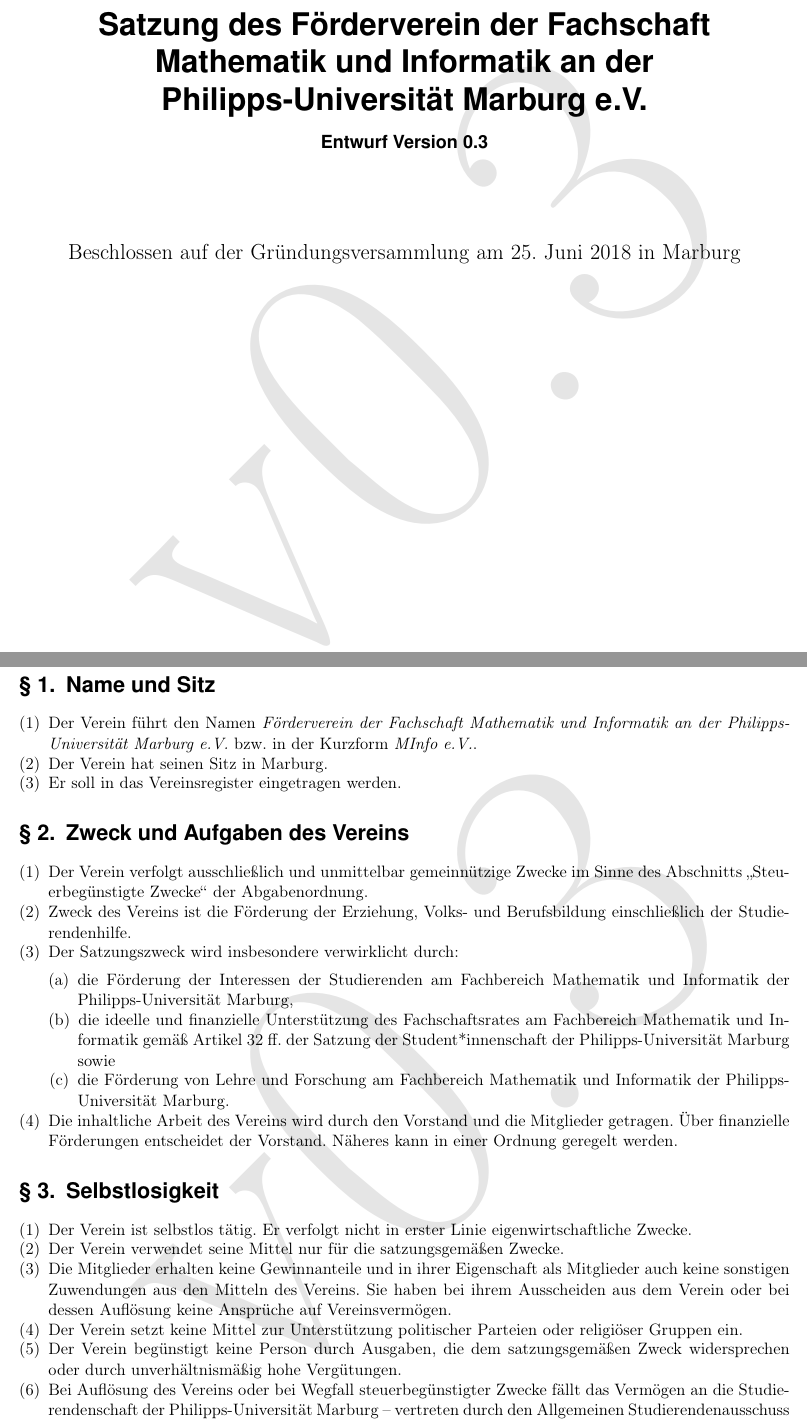
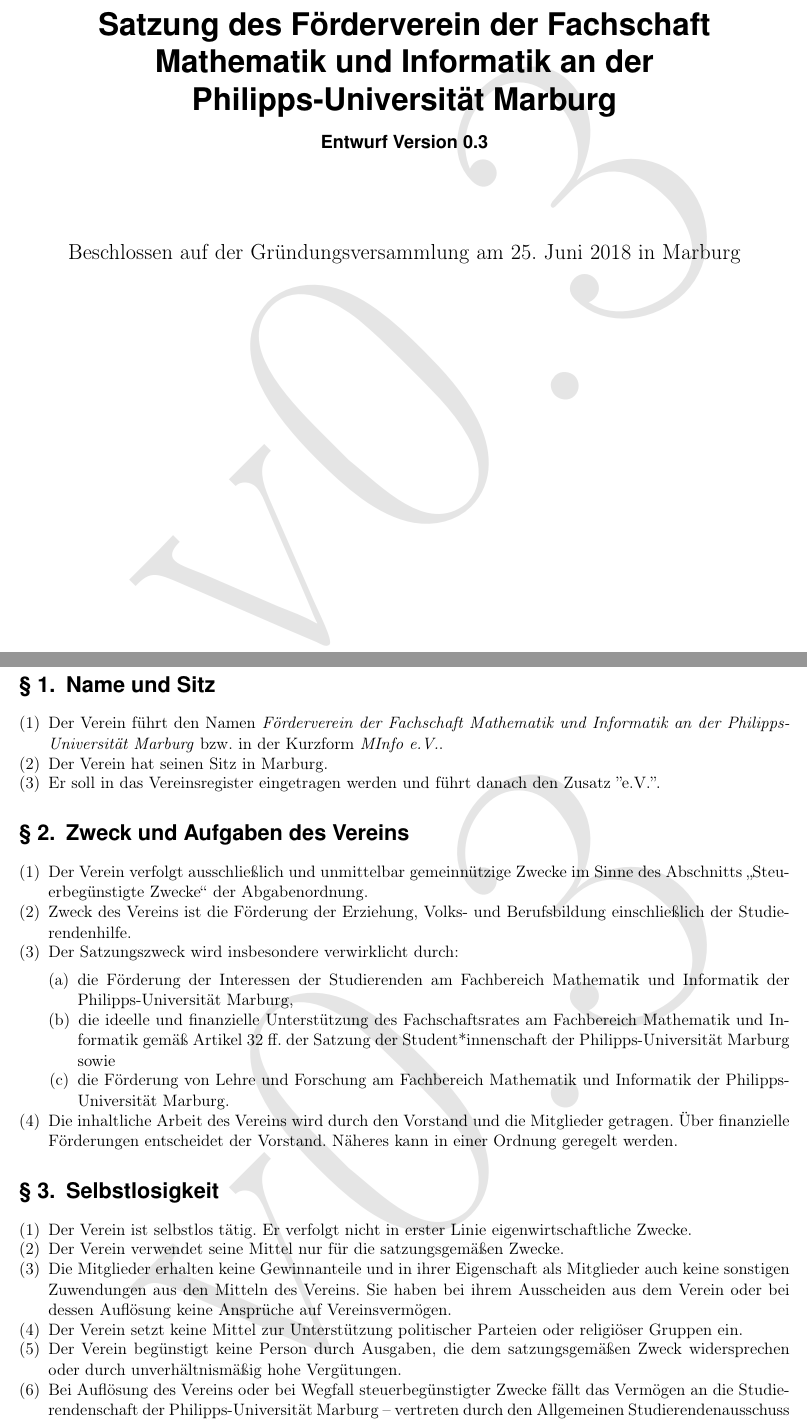
Before and after one commit to Fachschaft-FB12/Satzung-MInfo, a LaTeX document (Satzung.tex, which reads kapitel/01_allgemeine_bestimmungen.tex): two parts of pages 1 and 3 of 9, joined at a grey line, cut so that both start at the same text. Compiled offline with pdfLaTeX.

Commit message:
e.V. Zusatz ausgelagert

```diff
--- a/Satzung.tex
+++ b/Satzung.tex
@@ -40,7 +40,7 @@
 \newcommand{\VerweisFachschaftsrat}{Artikel 32 ff. der Satzung der Student*innenschaft der \Uni{}}
 
 % Definitionen: Verein
-\newcommand{\Vereinsname}{Förderverein der Fachschaft \Fach{} an der \Uni{} e.V.}
+\newcommand{\Vereinsname}{Förderverein der Fachschaft \Fach{} an der \Uni{}}
 \newcommand{\VereinsnameKurz}{MInfo e.V.}
 \newcommand{\DatumSatzung}{25. Juni 2018}
 
--- a/kapitel/01_allgemeine_bestimmungen.tex
+++ b/kapitel/01_allgemeine_bestimmungen.tex
@@ -7,7 +7,7 @@
 	\begin{absätze}
 		\item Der Verein führt den Namen \textit{\Vereinsname{}} bzw. in der Kurzform \textit{\VereinsnameKurz{}}.
 		\item Der Verein hat seinen Sitz in \Stadt{}.
-		\item Er soll in das Vereinsregister eingetragen werden.
+		\item Er soll in das Vereinsregister eingetragen werden und führt danach den Zusatz ''e.V.''.
 	\end{absätze}
 
 \section{Zweck und Aufgaben des Vereins}
```
